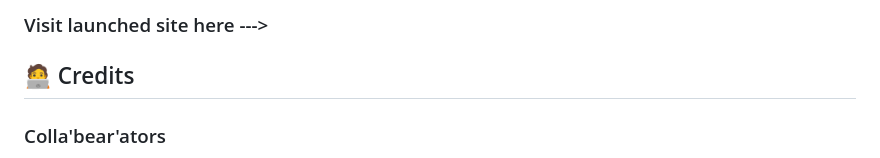
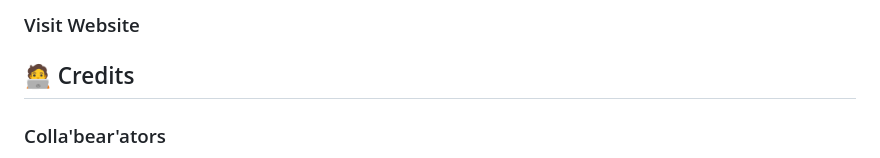
Before and after one commit to Olivia-the-G/culinary_curation_app, a Markdown page: README.md, the part around the change printed below. GitHub-like rendering.

```diff
--- a/README.md
+++ b/README.md
@@ -34,5 +34,5 @@ Our website uses API functionality to provide you, the user, with **recipes, pho
 
-### Visit launched site here --->
+### Visit Website
 
 ## 🧑‍💻 Credits
 
```
Also changed, not shown: other parts of README.md (+3 -3 lines).
